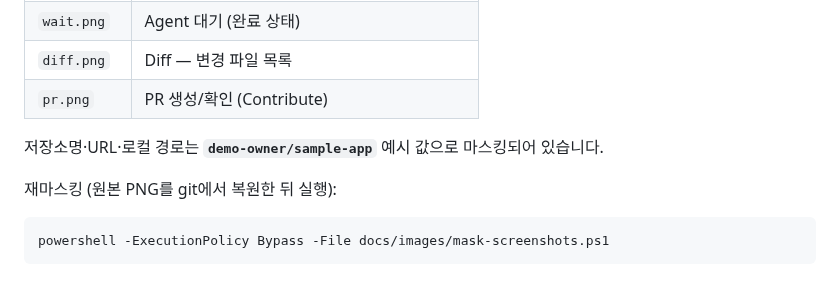
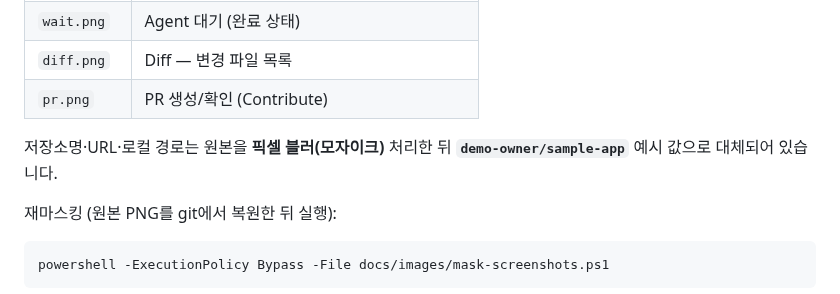
Before and after one commit to Pray-T/GitHub-Copilot-With-Cursor, a Markdown page: docs/images/README.md, the part around the change. GitHub-like rendering.

Commit message:
docs: apply blur masking to portfolio screenshots
Pixelate sensitive regions before overlaying demo placeholders so original repository names, URLs, and local paths are fully obscured while UI buttons and labels stay visible.

Co-authored-by: Cursor <cursoragent@cursor.com>

```diff
--- a/docs/images/README.md
+++ b/docs/images/README.md
@@ -9,7 +9,7 @@
 | `diff.png` | Diff — 변경 파일 목록 |
 | `pr.png` | PR 생성/확인 (Contribute) |
 
-저장소명·URL·로컬 경로는 **`demo-owner/sample-app`** 예시 값으로 마스킹되어 있습니다.
+저장소명·URL·로컬 경로는 원본을 **픽셀 블러(모자이크)** 처리한 뒤 **`demo-owner/sample-app`** 예시 값으로 대체되어 있습니다.
 
 재마스킹 (원본 PNG를 git에서 복원한 뒤 실행):
 
```
Also changed, not shown: docs/images/diff.png, docs/images/index.png, docs/images/pr.png, docs/images/wait.png, 1 other file.
